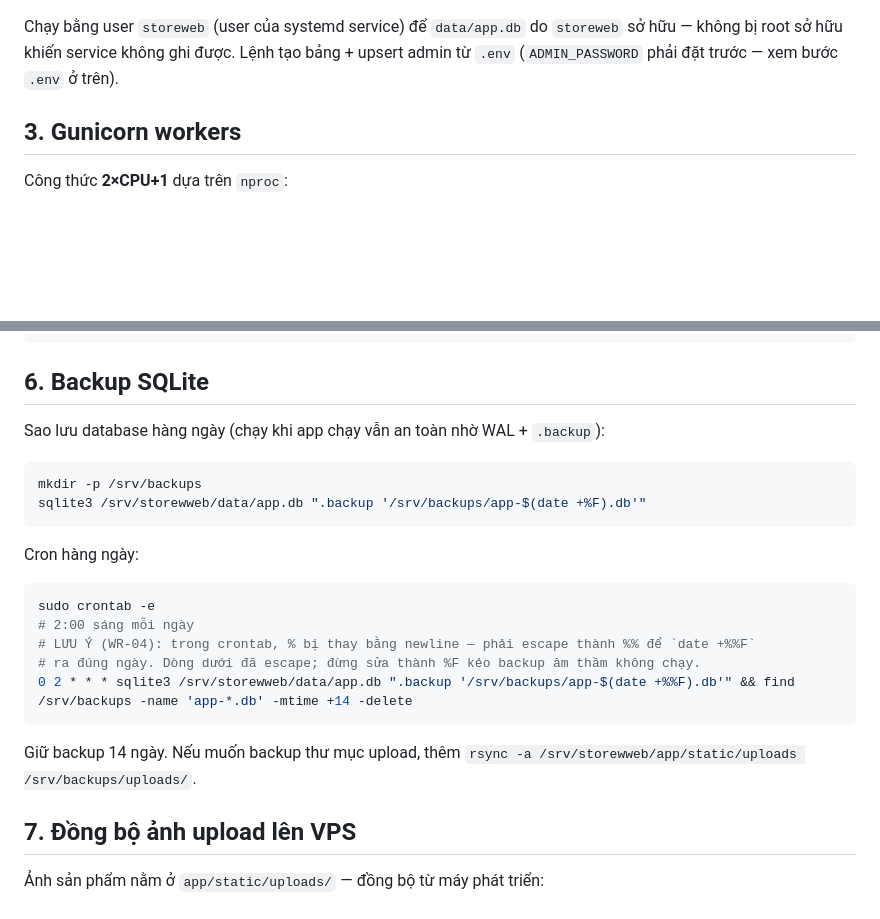
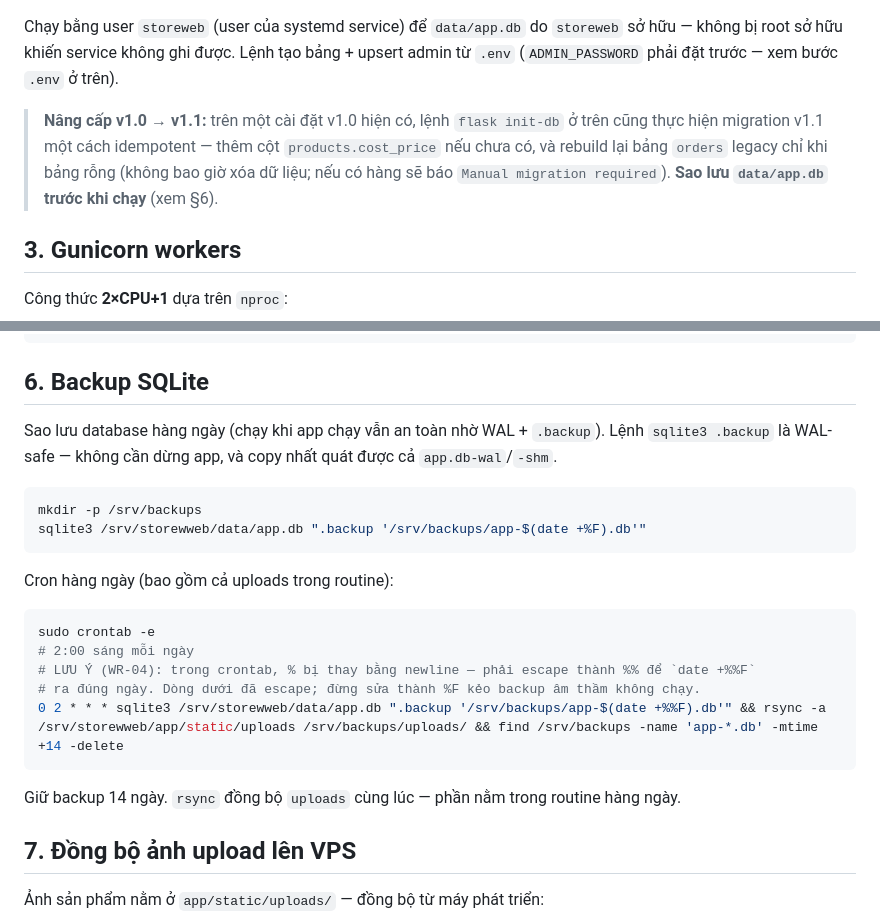
Before and after one commit to DangTAnh/StrWb, a Markdown page: docs/deploy/Linux.md, 2 parts joined by grey strips. GitHub-like rendering; blank space fills up the shorter version.

Commit message:
docs(deploy): extend Linux backup to cover WAL + uploads, add init-db v1.1 note
- Linux.md §6: note sqlite3 .backup is WAL-safe (covers -wal/-shm);
  promote uploads rsync into the routine daily cron alongside DB backup
- Linux.md §2: add init-db v1.1 upgrade note (idempotent cost_price,
  legacy orders rebuild, back up DB first — PLAT-05)
- Existing cron %%F escaping + 14-day retention preserved verbatim

````diff
--- a/docs/deploy/Linux.md
+++ b/docs/deploy/Linux.md
@@ -54,6 +54,12 @@ cd /srv/storewweb && sudo -u storeweb venv/bin/flask --app wsgi init-db
 Chạy bằng user `storeweb` (user của systemd service) để `data/app.db` do `storeweb` sở hữu —
 không bị root sở hữu khiến service không ghi được. Lệnh tạo bảng + upsert admin từ `.env`
 (`ADMIN_PASSWORD` phải đặt trước — xem bước `.env` ở trên).
+
+> **Nâng cấp v1.0 → v1.1:** trên một cài đặt v1.0 hiện có, lệnh `flask init-db` ở trên cũng
+> thực hiện migration v1.1 một cách idempotent — thêm cột `products.cost_price` nếu chưa có,
+> và rebuild lại bảng `orders` legacy chỉ khi bảng rỗng (không bao giờ xóa dữ liệu; nếu có
+> hàng sẽ báo `Manual migration required`). **Sao lưu `data/app.db` trước khi chạy** (xem
+> §6).
 
 ## 3. Gunicorn workers
 
@@ -121,24 +127,25 @@ sudo systemctl status certbot.timer   # active; gia hạn tự động 2 lần/n
 
 ## 6. Backup SQLite
 
-Sao lưu database hàng ngày (chạy khi app chạy vẫn an toàn nhờ WAL + `.backup`):
+Sao lưu database hàng ngày (chạy khi app chạy vẫn an toàn nhờ WAL + `.backup`). Lệnh
+`sqlite3 .backup` là WAL-safe — không cần dừng app, và copy nhất quát được cả `app.db-wal`/`-shm`.
 
 ```bash
 mkdir -p /srv/backups
 sqlite3 /srv/storewweb/data/app.db ".backup '/srv/backups/app-$(date +%F).db'"
 ```
 
-Cron hàng ngày:
+Cron hàng ngày (bao gồm cả uploads trong routine):
 
 ```bash
 sudo crontab -e
 # 2:00 sáng mỗi ngày
 # LƯU Ý (WR-04): trong crontab, % bị thay bằng newline — phải escape thành %% để `date +%%F`
 # ra đúng ngày. Dòng dưới đã escape; đừng sửa thành %F kẻo backup âm thầm không chạy.
-0 2 * * * sqlite3 /srv/storewweb/data/app.db ".backup '/srv/backups/app-$(date +%%F).db'" && find /srv/backups -name 'app-*.db' -mtime +14 -delete
+0 2 * * * sqlite3 /srv/storewweb/data/app.db ".backup '/srv/backups/app-$(date +%%F).db'" && rsync -a /srv/storewweb/app/static/uploads /srv/backups/uploads/ && find /srv/backups -name 'app-*.db' -mtime +14 -delete
 ```
 
-Giữ backup 14 ngày. Nếu muốn backup thư mục upload, thêm `rsync -a /srv/storewweb/app/static/uploads /srv/backups/uploads/`.
+Giữ backup 14 ngày. `rsync` đồng bộ `uploads` cùng lúc — phần nằm trong routine hàng ngày.
 
 ## 7. Đồng bộ ảnh upload lên VPS
 
````
